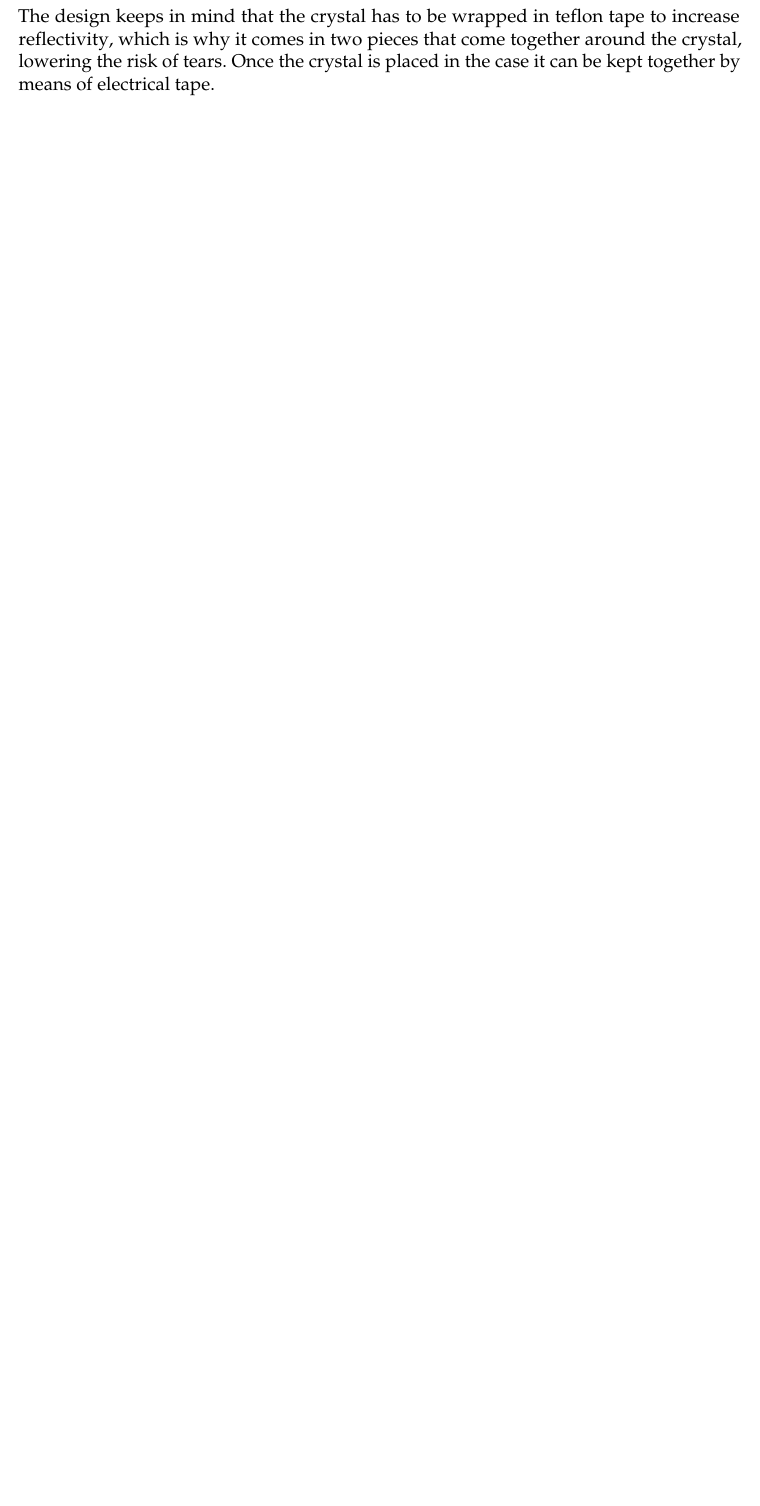
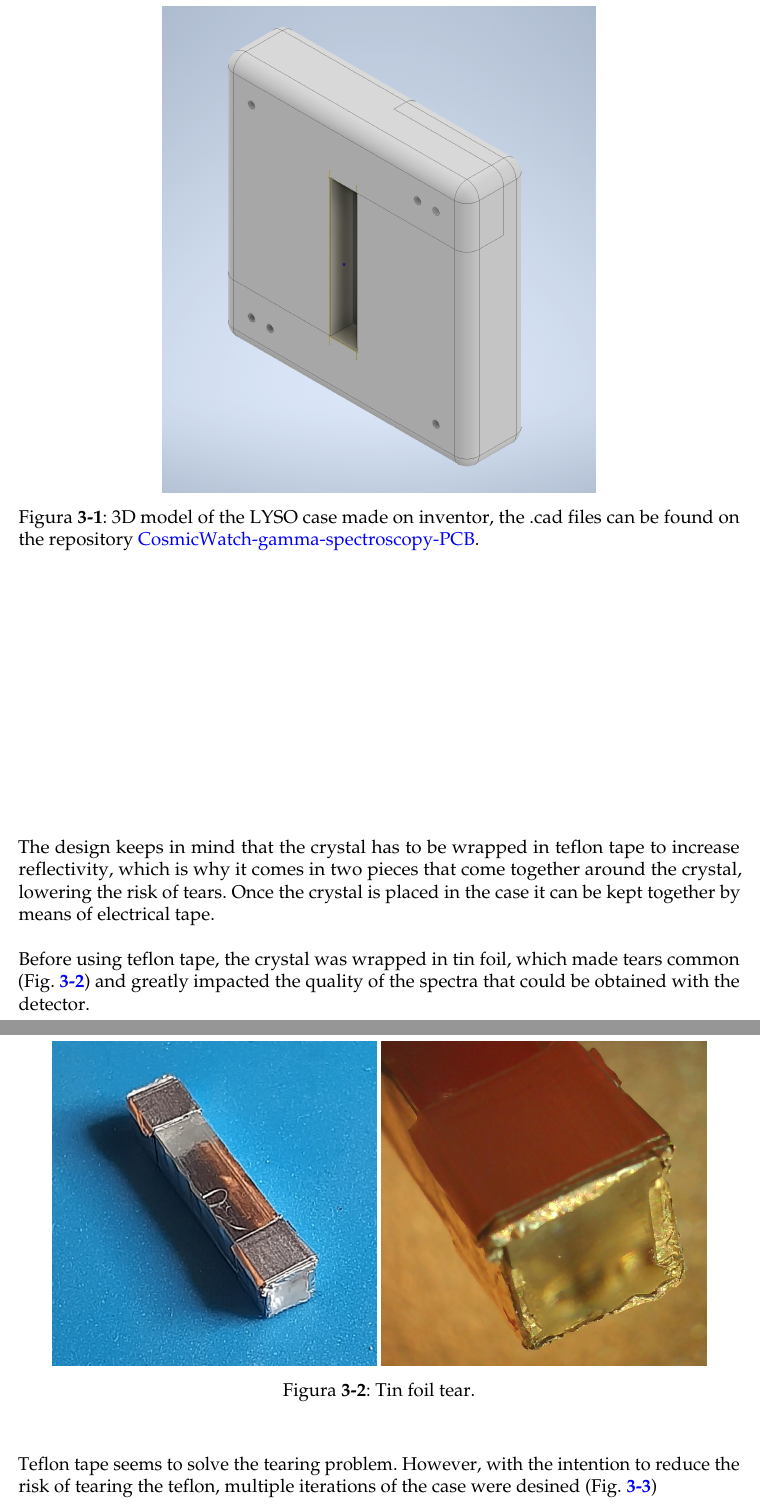
Before and after one commit to andresfelipe29/Bachelor_thesis, a LaTeX thesis (thesis.tex, which reads chapters/detector_description.tex): part of page 15 of 30 before the commit and two parts of pages 16 and 17 of 32 after it, the two joined at a grey line, cut at the place of the change, the shorter picture padded with empty space. Compiled offline with pdfLaTeX.

Commit message:
adding 3d case

```diff
--- a/chapters/detector_description.tex
+++ b/chapters/detector_description.tex
@@ -13,6 +13,28 @@
 
 \section{3D printed case}
 
-In order to make the crystal easier to mount on the SiPM PCB it was necessary to design a 3D printed case. With this we made sure that the crystal would not move with respect to the SiPM, preventing scratches and providing a more stable optical coupling with the photomultiplier.
+In order to hold the crystal in place on the SiPM PCB, it was necessary to design a 3D printed case -see Fig. \ref{fig:3d_case_desing} for an image of the 3D desing on inventor. With this we made sure that the crystal would not move with respect to the SiPM, preventing scratches and providing a more stable optical coupling with the photomultiplier.
+
+\begin{figure}[H]
+    \centering
+    \includegraphics[width=0.6\textwidth]{Detector_description/3d_case_inventor.png}
+    \caption{3D model of the LYSO case made on inventor, the .cad files can be found on the repository \href{https://github.com/anvargasl/CosmicWatch-gamma-spectroscopy-PCB}{CosmicWatch-gamma-spectroscopy-PCB}.}
+    \label{fig:3d_case_desing}
+\end{figure}
 
 The design keeps in mind that the crystal has to be wrapped in teflon tape to increase reflectivity, which is why it comes in two pieces that come together around the crystal, lowering the risk of tears. Once the crystal is placed in the case it can be kept together by means of electrical tape.
+
+Before using teflon tape, the crystal was wrapped in tin foil, which made tears common (Fig. \ref{fig:tin_foil_tear}) and greatly impacted the quality of the spectra that could be obtained with the detector.
+
+\begin{figure}[H]
+    \centering
+    \begin{subfigure}[t]{0.45\textwidth}
+      \includegraphics[width=\textwidth]{Detector_description/LYSO-wrapped.jpeg}
+    \end{subfigure}
+    \begin{subfigure}[t]{0.45\textwidth}
+      \includegraphics[width=\textwidth]{Detector_description/tin_foil_tear.jpg}
+    \end{subfigure}
+    \caption{\label{fig:tin_foil_tear}Tin foil tear.}
+\end{figure}
+
+Teflon tape seems to solve the tearing problem. However, with the intention to reduce the risk of tearing the teflon, multiple iterations of the case were desined (Fig. \ref{fig:3d_previous_desings})
--- a/thesis.tex
+++ b/thesis.tex
@@ -62,9 +62,15 @@
 \usepackage{amsmath,amsfonts,amssymb,amstext,amsthm,mathpazo, xfp, latexsym}
 \usepackage{bm} % bold math expressions $\bm{expression}$
 \usepackage{cancel}
-\usepackage{graphicx,float,multirow,multicol,subfigure}
+\usepackage{graphicx,float,multirow,multicol}
 \graphicspath{{./figures/}}
-\usepackage{caption}
+\usepackage{caption, subcaption}
+\DeclareCaptionSubType[alph]{figure}
+\captionsetup[subfigure]{labelformat=simple,justification=centerlast}
+\renewcommand\thesubfigure{(\alph{subfigure})}
+\makeatletter
+\renewcommand\p@subfigure{\thefigure}
+\makeatother
 \usepackage{longtable}
 \setlength{\LTcapwidth}{6in}
 
```
Also changed, not shown: figures/Detector_description/3d_case_inventor.png (added), figures/Detector_description/Holder-designs.jpeg (added), figures/Detector_description/LYSO-wrapped.jpeg (added), figures/Detector_description/tin_foil_tear.jpg (added), chapters/detector_description.tex (7 more changed lines), 1 other file.
